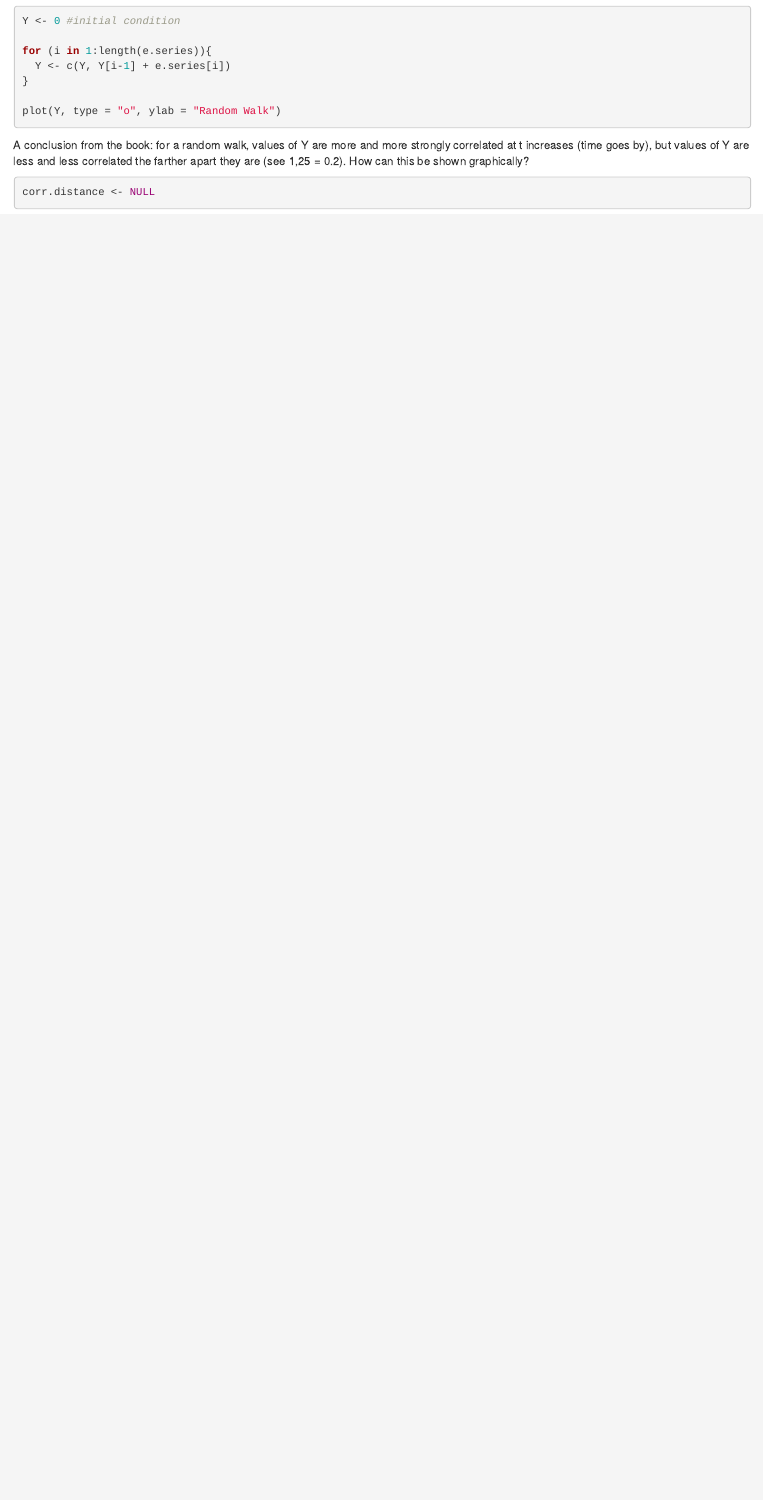
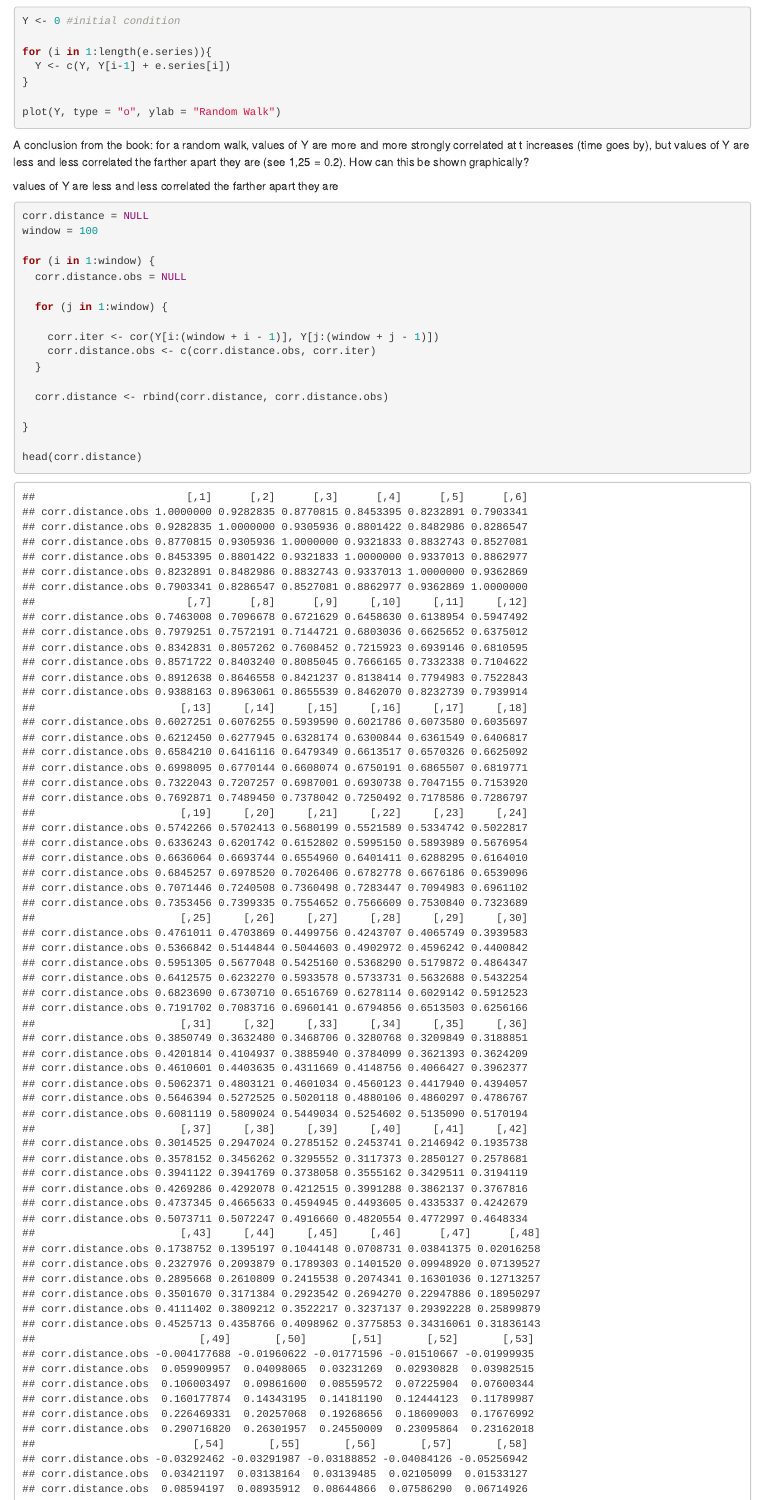
Before and after one commit to jhamski/Time-Series-Analysis---Notes-and-Exercises, an R Markdown document (TimeSeries_Code_Sketches.Rmd): the page in a window 1100 px wide, from 930 px down before the commit and from 1460 px down after it, so that both start at the same text. Rendered offline with R 4.5, knitr and Pandoc, with nearby package versions; code that draws random numbers runs with fixed seeds of ours.

Commit message:
Showing that correlation decreases with distance across a random walk

````diff
--- a/TimeSeries_Code_Sketches.Rmd
+++ b/TimeSeries_Code_Sketches.Rmd
@@ -34,9 +41,26 @@ plot(Y, type = "o", ylab = "Random Walk")
 
 A conclusion from the book: for a random walk, values of Y are more and more strongly correlated at t increases (time goes by), but values of Y are less and less correlated the farther apart they are (see 1,25 = 0.2). How can this be shown graphically?
 
+
+values of Y are less and less correlated the farther apart they are
 ```{r}
-corr.distance <- NULL
+corr.distance = NULL
+window = 100
 
+for (i in 1:window) {
+  corr.distance.obs = NULL
 
+  for (j in 1:window) {
 
+    corr.iter <- cor(Y[i:(window + i - 1)], Y[j:(window + j - 1)])
+    corr.distance.obs <- c(corr.distance.obs, corr.iter)
+  }
+
+  corr.distance <- rbind(corr.distance, corr.distance.obs)
+
+}
+
+head(corr.distance)
 ```
+
+```{r}
````
Also changed, not shown: TimeSeries_Code_Sketches.nb.html, TimeSeries_Code_Sketches.Rmd (13 more changed lines).
